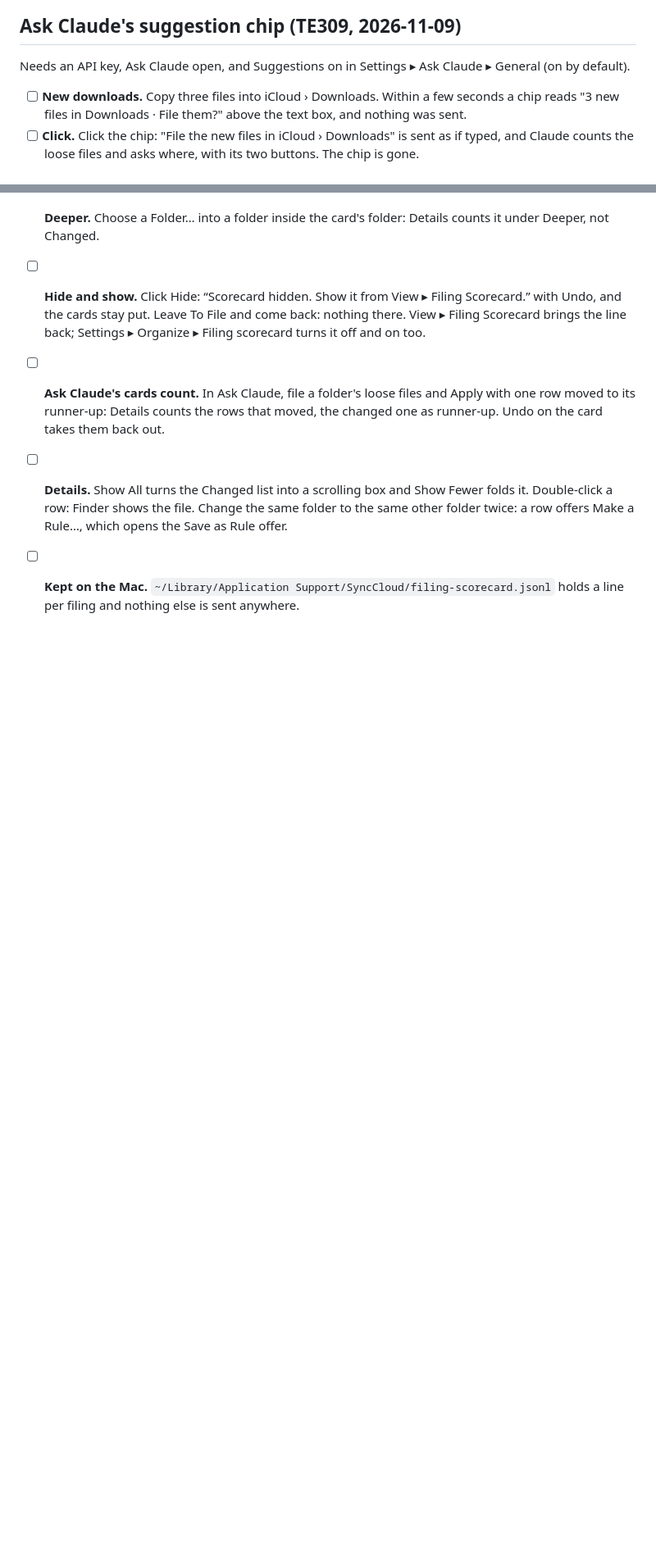
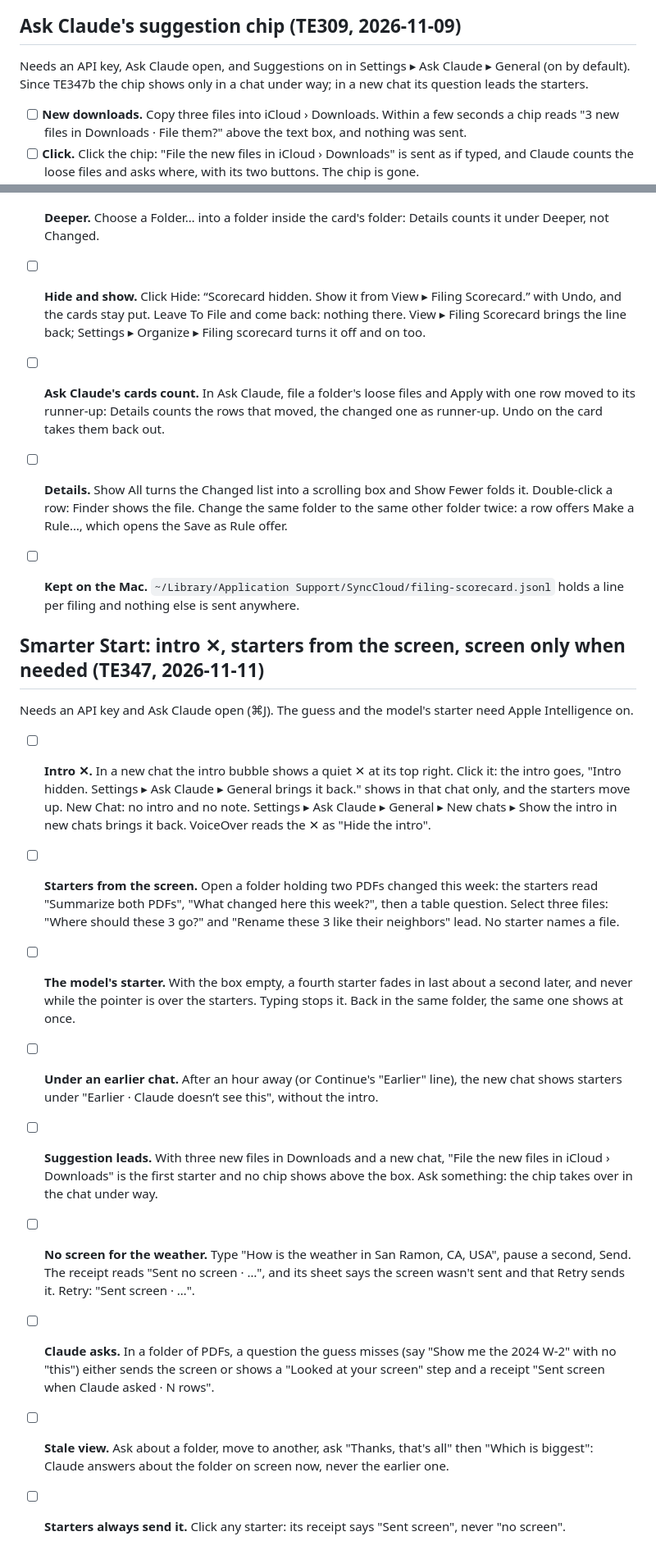
Before and after one commit to agirish/sync-cloud, a Markdown page: MANUAL_CHECKS.md, 2 parts joined by grey strips. Shown at 82% size. Drawn GitHub-style; blank space fills up the shorter version.

Commit message:
Add the TE347 hand checks
Co-Authored-By: Claude Opus 5.5 <noreply@anthropic.com>

```diff
--- a/MANUAL_CHECKS.md
+++ b/MANUAL_CHECKS.md
@@ -1134,6 +1134,7 @@ year folders, say Travel/Trips/Test Trip/2024, 2025 and 2026, and put a PDF name
 ## Ask Claude's suggestion chip (TE309, 2026-11-09)
 
 Needs an API key, Ask Claude open, and Suggestions on in Settings ▸ Ask Claude ▸ General (on by default).
+Since TE347b the chip shows only in a chat under way; in a new chat its question leads the starters.
 
 - [ ] **New downloads.** Copy three files into iCloud › Downloads. Within a few seconds a chip reads
   "3 new files in Downloads · File them?" above the text box, and nothing was sent.
@@ -1214,3 +1215,34 @@ Needs a folder survey from Setup and loose files in Organize ▸ To File.
   a row offers Make a Rule…, which opens the Save as Rule offer.
 - [ ] **Kept on the Mac.** `~/Library/Application Support/SyncCloud/filing-scorecard.jsonl` holds a
   line per filing and nothing else is sent anywhere.
+
+
+## Smarter Start: intro ✕, starters from the screen, screen only when needed (TE347, 2026-11-11)
+
+Needs an API key and Ask Claude open (⌘J). The guess and the model's starter need Apple Intelligence on.
+
+- [ ] **Intro ✕.** In a new chat the intro bubble shows a quiet ✕ at its top right. Click it: the
+  intro goes, "Intro hidden. Settings ▸ Ask Claude ▸ General brings it back." shows in that chat
+  only, and the starters move up. New Chat: no intro and no note. Settings ▸ Ask Claude ▸ General ▸
+  New chats ▸ Show the intro in new chats brings it back. VoiceOver reads the ✕ as "Hide the intro".
+- [ ] **Starters from the screen.** Open a folder holding two PDFs changed this week: the starters
+  read "Summarize both PDFs", "What changed here this week?", then a table question. Select three
+  files: "Where should these 3 go?" and "Rename these 3 like their neighbors" lead. No starter names
+  a file.
+- [ ] **The model's starter.** With the box empty, a fourth starter fades in last about a second
+  later, and never while the pointer is over the starters. Typing stops it. Back in the same folder,
+  the same one shows at once.
+- [ ] **Under an earlier chat.** After an hour away (or Continue's "Earlier" line), the new chat shows
+  starters under "Earlier · Claude doesn’t see this", without the intro.
+- [ ] **Suggestion leads.** With three new files in Downloads and a new chat, "File the new files in
+  iCloud › Downloads" is the first starter and no chip shows above the box. Ask something: the chip
+  takes over in the chat under way.
+- [ ] **No screen for the weather.** Type "How is the weather in San Ramon, CA, USA", pause a second,
+  Send. The receipt reads "Sent no screen · …", and its sheet says the screen wasn't sent and that
+  Retry sends it. Retry: "Sent screen · …".
+- [ ] **Claude asks.** In a folder of PDFs, a question the guess misses (say "Show me the 2024 W-2"
+  with no "this") either sends the screen or shows a "Looked at your screen" step and a receipt
+  "Sent screen when Claude asked · N rows".
+- [ ] **Stale view.** Ask about a folder, move to another, ask "Thanks, that's all" then "Which is
+  biggest": Claude answers about the folder on screen now, never the earlier one.
+- [ ] **Starters always send it.** Click any starter: its receipt says "Sent screen", never "no screen".
```
